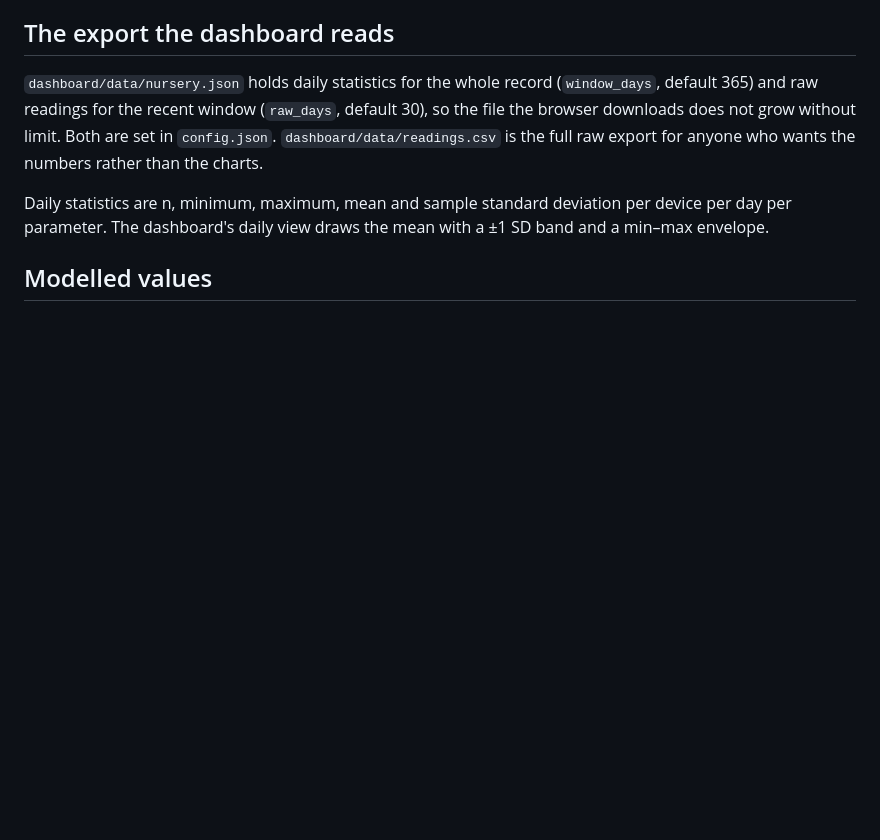
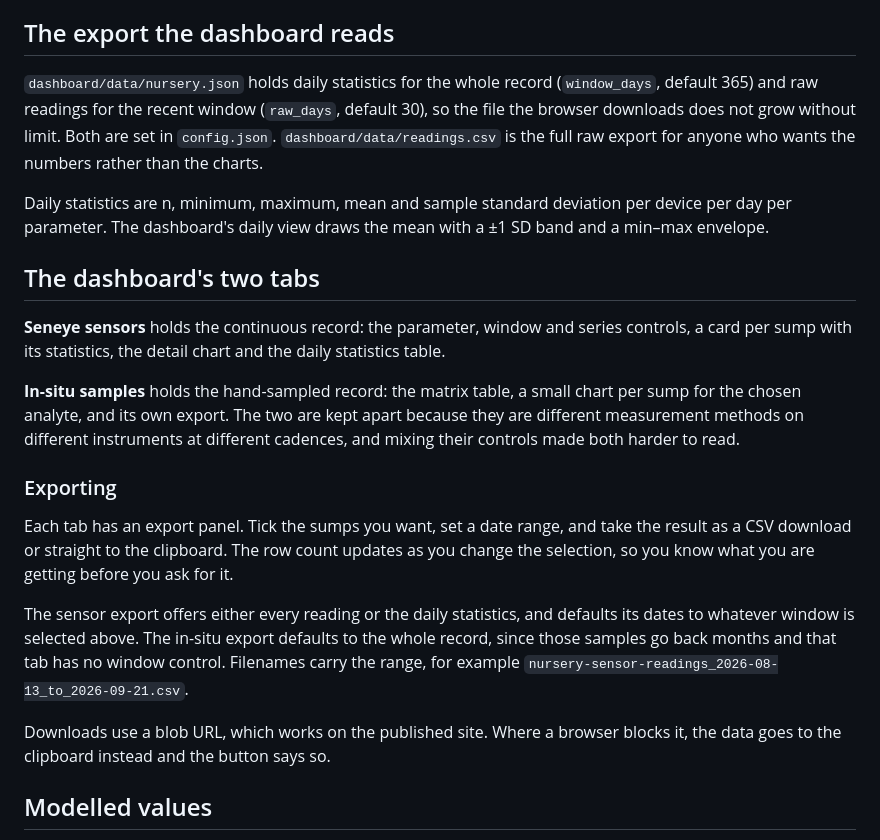
Before and after one commit to Nautilusproject-Gib/tnp-seneye-harvester, a Markdown page: README.md, the part around the change. GitHub-like rendering; blank space fills up the shorter version.

```diff
--- a/README.md
+++ b/README.md
@@ -117,6 +117,33 @@ the full raw export for anyone who wants the numbers rather than the charts.
 Daily statistics are n, minimum, maximum, mean and sample standard deviation per
 device per day per parameter. The dashboard's daily view draws the mean with a
 ±1 SD band and a min–max envelope.
+
+## The dashboard's two tabs
+
+**Seneye sensors** holds the continuous record: the parameter, window and series
+controls, a card per sump with its statistics, the detail chart and the daily
+statistics table.
+
+**In-situ samples** holds the hand-sampled record: the matrix table, a small
+chart per sump for the chosen analyte, and its own export. The two are kept
+apart because they are different measurement methods on different instruments at
+different cadences, and mixing their controls made both harder to read.
+
+### Exporting
+
+Each tab has an export panel. Tick the sumps you want, set a date range, and
+take the result as a CSV download or straight to the clipboard. The row count
+updates as you change the selection, so you know what you are getting before you
+ask for it.
+
+The sensor export offers either every reading or the daily statistics, and
+defaults its dates to whatever window is selected above. The in-situ export
+defaults to the whole record, since those samples go back months and that tab
+has no window control. Filenames carry the range, for example
+`nursery-sensor-readings_2026-08-13_to_2026-09-21.csv`.
+
+Downloads use a blob URL, which works on the published site. Where a browser
+blocks it, the data goes to the clipboard instead and the button says so.
 
 ## Modelled values
 
```
